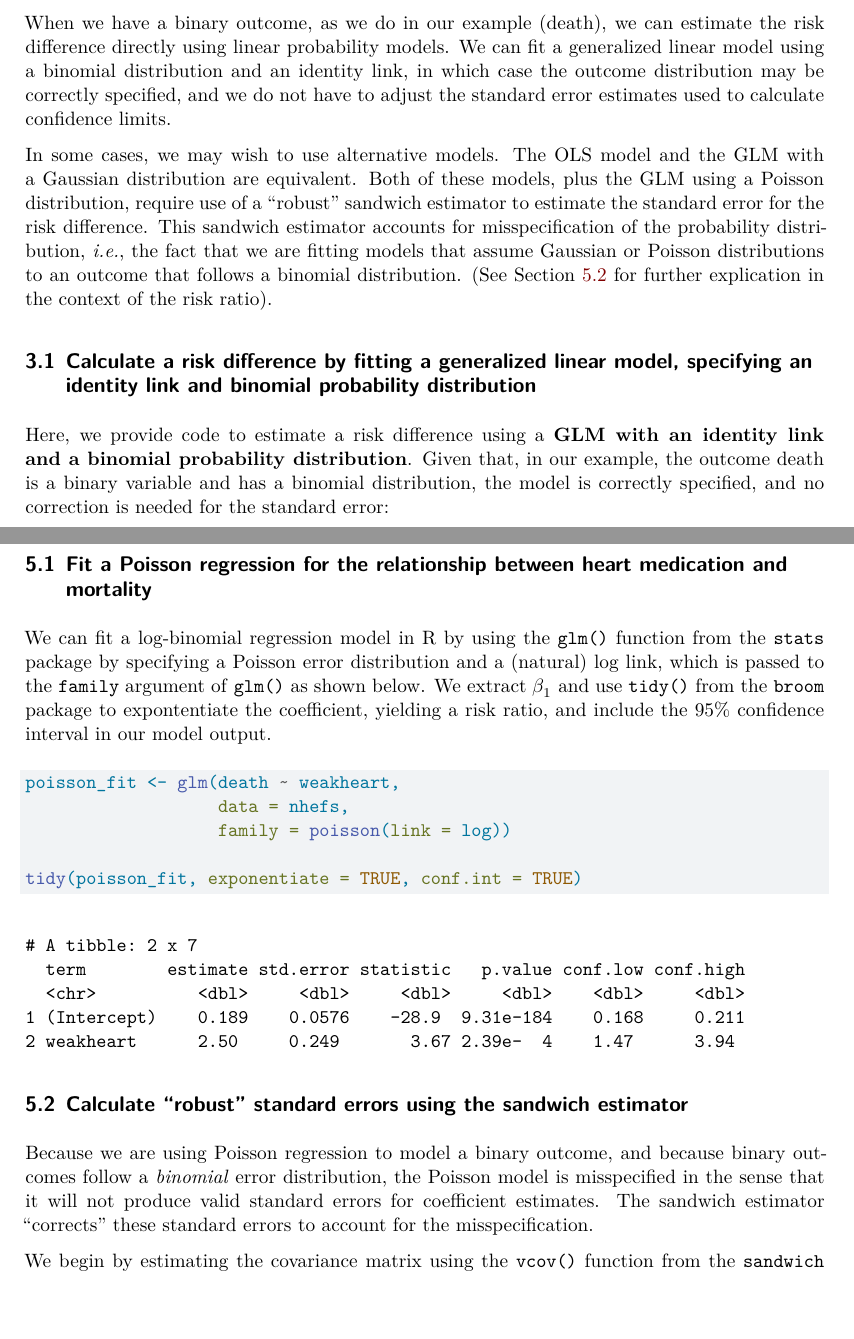
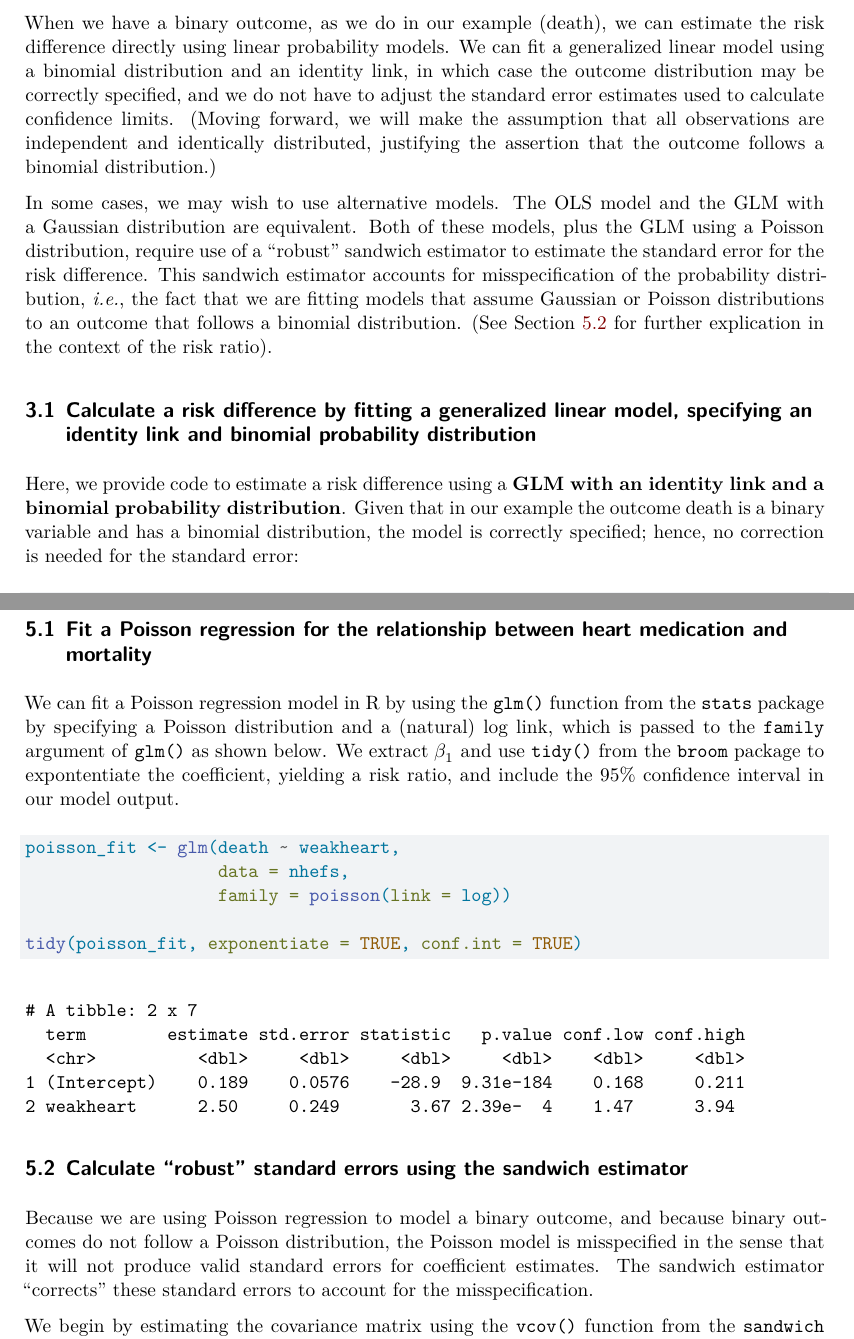
Before and after one commit to jrgant/risk-ratio-tutorial, a Quarto document (rr_calculations_direct_indirect.qmd): two parts of pages 8 and 11 of 20, joined at a grey line, cut so that both start at the same text, the shorter picture padded with empty space. Rendered offline with R 4.5, knitr and Pandoc in place of Quarto, then LaTeX, with nearby package versions; some code elsewhere in the file could not run offline.

Commit message:
minor changes for consistency

````diff
--- a/rr_calculations_direct_indirect.qmd
+++ b/rr_calculations_direct_indirect.qmd
@@ -258,12 +258,13 @@ c(RD = rd, RDse = rdse, ll95 = rdlow, ul95 = rdupp) |>
 
 # Direct estimation of a risk difference using linear probability models
 
-When we have a binary outcome, as we do in our example (death), we can estimate the risk difference directly using linear probability models. We can fit a generalized linear model using a binomial distribution and an identity link, in which case the outcome distribution may be correctly specified, and we do not have to adjust the standard error estimates used to calculate confidence limits.
+When we have a binary outcome, as we do in our example (death), we can estimate the risk difference directly using linear probability models. We can fit a generalized linear model using a binomial distribution and an identity link, in which case the outcome distribution may be correctly specified, and we do not have to adjust the standard error estimates used to calculate confidence limits. (Moving forward, we will make the assumption that all observations are independent and identically distributed, justifying the assertion that the outcome follows a binomial distribution.)
 
 In some cases, we may wish to use alternative models. The OLS model and the GLM with a Gaussian distribution are equivalent. Both of these models, plus the GLM using a Poisson distribution, require use of a "robust" sandwich estimator to estimate the standard error for the risk difference. This sandwich estimator accounts for misspecification of the probability distribution, _i.e._, the fact that we are fitting models that assume Gaussian or Poisson distributions to an outcome that follows a binomial distribution. (See Section \ref{sec-rr-sandwich} for further explication in the context of the risk ratio).
 
 ## Calculate a risk difference by fitting a generalized linear model, specifying an identity link and binomial probability distribution
-Here, we provide code to estimate a risk difference using a **GLM with an identity link and a binomial probability distribution**. Given that, in our example, the outcome death is a binary variable and has a binomial distribution, the model is correctly specified, and no correction is needed for the standard error:
+
+Here, we provide code to estimate a risk difference using a **GLM with an identity link and a binomial probability distribution**. Given that in our example the outcome death is a binary variable and has a binomial distribution, the model is correctly specified; hence, no correction is needed for the standard error:
 
 ```{r rd-direct-glm-lin-bin}
 glm_lin_bin_fit <- glm(death ~ weakheart,
@@ -370,7 +372,7 @@ summary(logbin_fit)
 
 ## Fit a Poisson regression for the relationship between heart medication and mortality
 
-We can fit a log-binomial regression model in R by using the `glm()` function from the `stats` package by specifying a Poisson error distribution and a (natural) log link, which is passed to the `family` argument of `glm()` as shown below. We extract $\beta_1$ and use `tidy()` from the `broom` package to expontentiate the coefficient, yielding a risk ratio, and include the 95% confidence interval in our model output.
+We can fit a Poisson regression model in R by using the `glm()` function from the `stats` package by specifying a Poisson distribution and a (natural) log link, which is passed to the `family` argument of `glm()` as shown below. We extract $\beta_1$ and use `tidy()` from the `broom` package to expontentiate the coefficient, yielding a risk ratio, and include the 95% confidence interval in our model output.
 
 ```{r direct-poisson}
 poisson_fit <- glm(death ~ weakheart,
@@ -382,7 +384,7 @@ tidy(poisson_fit, exponentiate = TRUE, conf.int = TRUE)
 
 ## Calculate "robust" standard errors using the sandwich estimator {#sec-rr-sandwich}
 
-Because we are using Poisson regression to model a binary outcome, and because binary outcomes follow a *binomial* error distribution, the Poisson model is misspecified in the sense that it will not produce valid standard errors for coefficient estimates. The sandwich estimator "corrects" these standard errors to account for the misspecification.
+Because we are using Poisson regression to model a binary outcome, and because binary outcomes do not follow a Poisson distribution, the Poisson model is misspecified in the sense that it will not produce valid standard errors for coefficient estimates. The sandwich estimator "corrects" these standard errors to account for the misspecification.
 
 We begin by estimating the covariance matrix using the `vcov()` function from the `sandwich` package.
 
````
Also changed, not shown: rr_calculations_direct_indirect.pdf, rr_calculations_direct_indirect.qmd (7 more changed lines).
